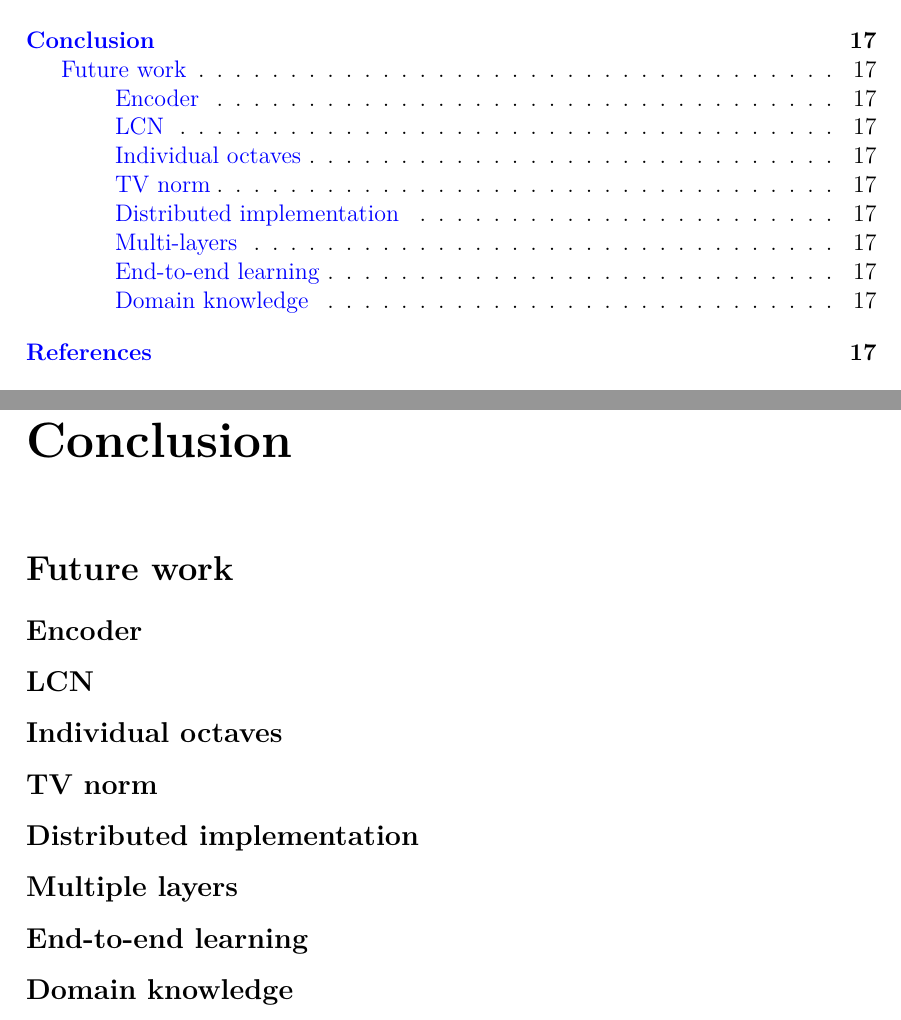
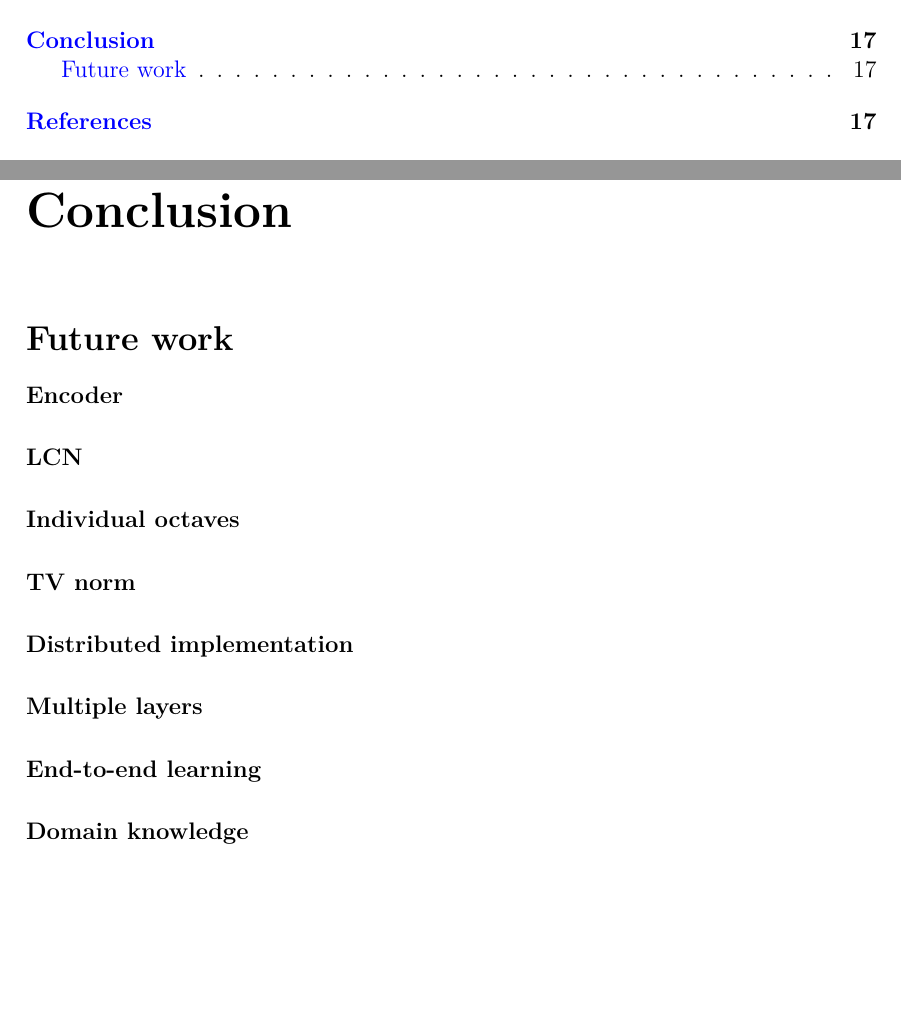
Before and after one commit to mdeff/dlaudio_report, a LaTeX thesis (thesis.tex): two parts of pages 6 and 19 of 20, joined at a grey line, cut so that both start at the same text, the shorter picture padded with empty space. Compiled offline with pdfLaTeX.

Commit message:
future works as paragraphs

```diff
--- a/thesis.tex
+++ b/thesis.tex
@@ -411,38 +411,30 @@ While the project was ongoing, I continuously published my thoughts, observation
 \section*{Future work}
 \addcontentsline{toc}{section}{Future work}
 
-\subsection*{Encoder}
-\addcontentsline{toc}{subsection}{Encoder}
+\paragraph{Encoder}
 
-\subsection*{LCN}
-\addcontentsline{toc}{subsection}{LCN}
+\paragraph{LCN}
 % Not if we cannot justify.
 
-\subsection*{Individual octaves}
-\addcontentsline{toc}{subsection}{Individual octaves}
+\paragraph{Individual octaves}
 
-\subsection*{TV norm}
-\addcontentsline{toc}{subsection}{TV norm}
+\paragraph{TV norm}
 % TV norm on the graph instead of Dirichlet energy
 
-\subsection*{Distributed implementation}
-\addcontentsline{toc}{subsection}{Distributed implementation}
+\paragraph{Distributed implementation}
 % Train chunks of D / Z via independant threads.
 % Directly in the PyUNLocBoX ?
 % Usefull only if we are not memory bandwidth limited.
 % Why ATLAS does not do it by default ? OpenBLAS does it.
 % Move to GPU.
 
-\subsection*{Multiple layers}
-\addcontentsline{toc}{subsection}{Multi-layers}
+\paragraph{Multiple layers}
 % Multiple layers of auto-encoders
 
-\subsection*{End-to-end learning}
-\addcontentsline{toc}{subsection}{End-to-end learning}
+\paragraph{End-to-end learning}
 % Learn features right from raw audio. If spectrograms are good features, we should retrieve them.
 
-\subsection*{Domain knowledge}
-\addcontentsline{toc}{subsection}{Domain knowledge}
+\paragraph{Domain knowledge}
 % Incorporate some domain knowledge about the dictionary via priors. Then it's not supervised anymore.
 % Priors on the dictionary who are not necessarily domain specific, i.e. are general enough to apply to other kind of data.
 
```
